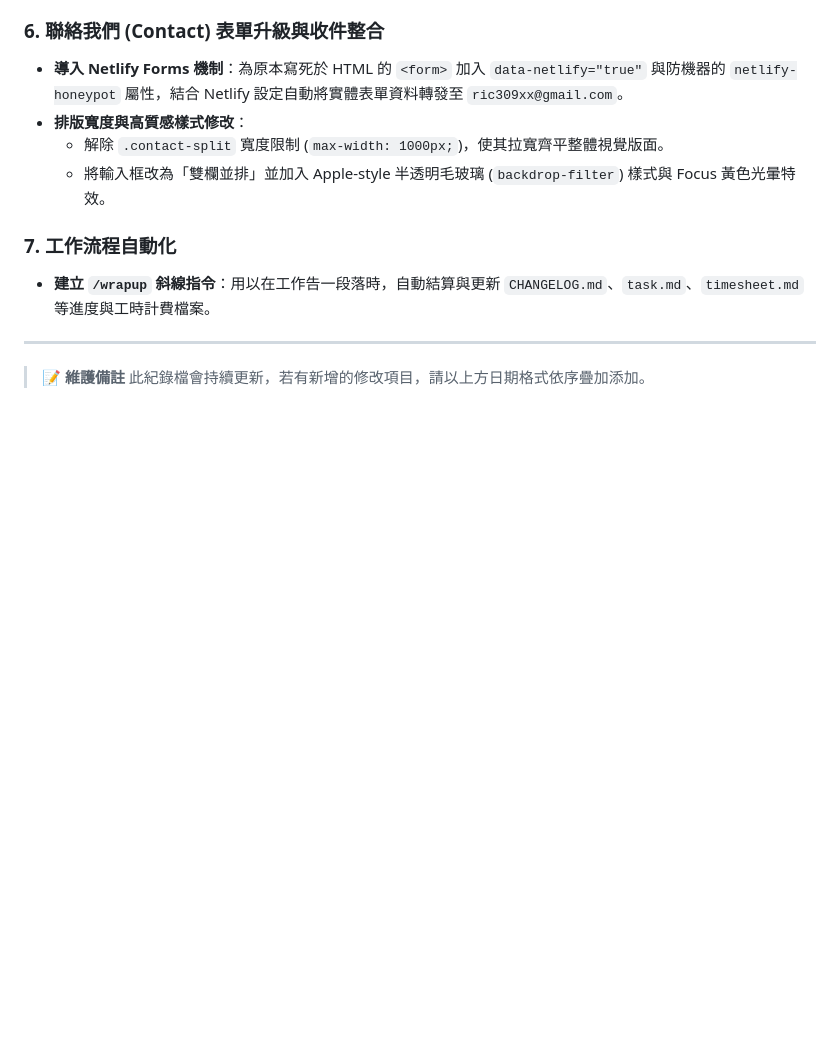
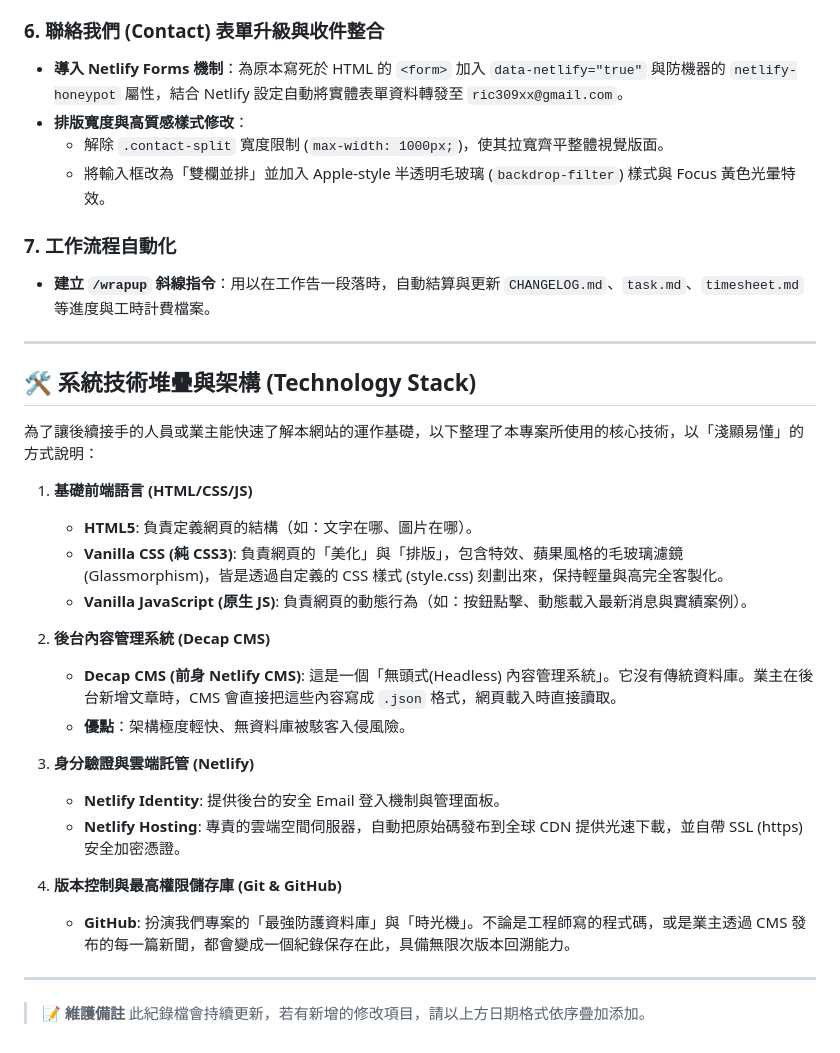
Before and after one commit to ric309xx/SunEnergy, a Markdown page: CHANGELOG.md, the part around the change. GitHub-like rendering; blank space fills up the shorter version.

Commit message:
docs: 更新 CHANGELOG 加入技術堆疊說明並替換新聞草稿圖庫連結

```diff
--- a/CHANGELOG.md
+++ b/CHANGELOG.md
@@ -65,5 +65,27 @@
 - **建立 `/wrapup` 斜線指令**：用以在工作告一段落時，自動結算與更新 `CHANGELOG.md`、`task.md`、`timesheet.md` 等進度與工時計費檔案。
 
 ---
+
+## 🛠️ 系統技術堆疊與架構 (Technology Stack)
+
+為了讓後續接手的人員或業主能快速了解本網站的運作基礎，以下整理了本專案所使用的核心技術，以「淺顯易懂」的方式說明：
+
+1. **基礎前端語言 (HTML/CSS/JS)**
+   - **HTML5**: 負責定義網頁的結構（如：文字在哪、圖片在哪）。
+   - **Vanilla CSS (純 CSS3)**: 負責網頁的「美化」與「排版」，包含特效、蘋果風格的毛玻璃濾鏡 (Glassmorphism)，皆是透過自定義的 CSS 樣式 (style.css) 刻劃出來，保持輕量與高完全客製化。
+   - **Vanilla JavaScript (原生 JS)**: 負責網頁的動態行為（如：按鈕點擊、動態載入最新消息與實績案例）。
+
+2. **後台內容管理系統 (Decap CMS)**
+   - **Decap CMS (前身 Netlify CMS)**: 這是一個「無頭式(Headless) 內容管理系統」。它沒有傳統資料庫。業主在後台新增文章時，CMS 會直接把這些內容寫成 `.json` 格式，網頁載入時直接讀取。
+   - **優點**：架構極度輕快、無資料庫被駭客入侵風險。
+
+3. **身分驗證與雲端託管 (Netlify)**
+   - **Netlify Identity**: 提供後台的安全 Email 登入機制與管理面板。
+   - **Netlify Hosting**: 專責的雲端空間伺服器，自動把原始碼發布到全球 CDN 提供光速下載，並自帶 SSL (https) 安全加密憑證。
+
+4. **版本控制與最高權限儲存庫 (Git & GitHub)**
+   - **GitHub**: 扮演我們專案的「最強防護資料庫」與「時光機」。不論是工程師寫的程式碼，或是業主透過 CMS 發布的每一篇新聞，都會變成一個紀錄保存在此，具備無限次版本回溯能力。
+
+---
 > 📝 **維護備註**
 > 此紀錄檔會持續更新，若有新增的修改項目，請以上方日期格式依序疊加添加。
```
Also changed, not shown: news_drafts.md (added, +49 -0 lines).
